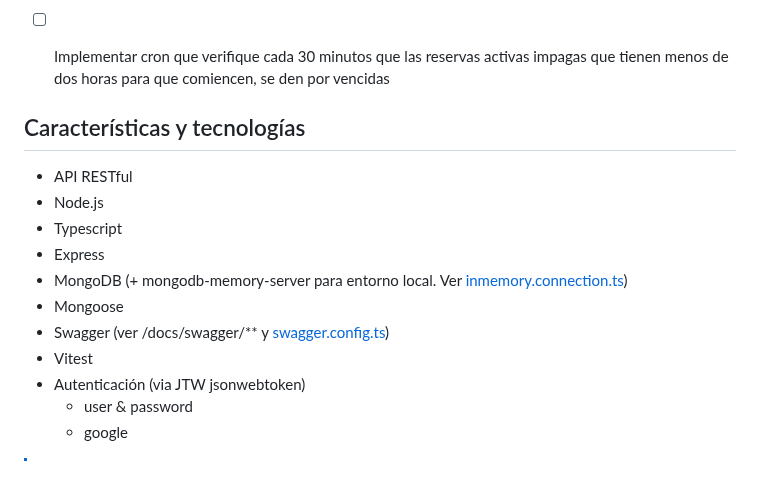
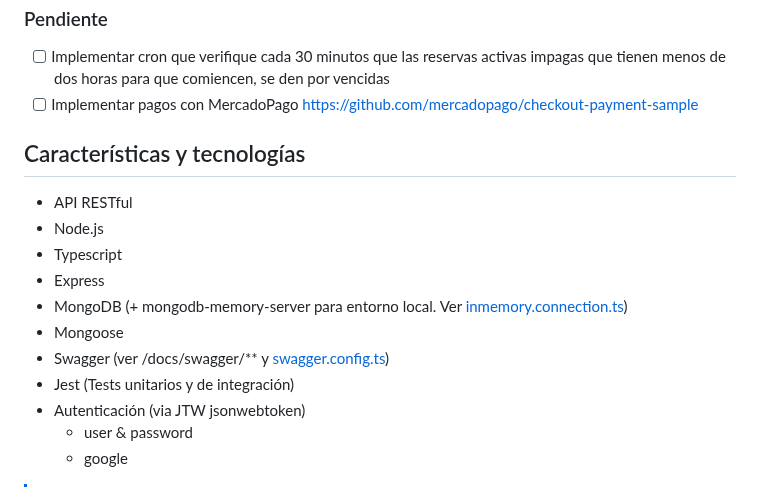
Before and after one commit to nicoarbio/up-fullstack-be, a Markdown page: README.md, the part around the change. GitHub-like rendering.

```diff
--- a/README.md
+++ b/README.md
@@ -72,10 +72,9 @@
 
 ### Pendiente
 - [ ] Implementar cron que verifique cada 30 minutos que las reservas activas impagas que tienen menos de dos horas para que comiencen, se den por vencidas
-
+- [ ] Implementar pagos con MercadoPago https://github.com/mercadopago/checkout-payment-sample
 
 ## Características y tecnologías
-
 - API RESTful
 - Node.js
 - Typescript
@@ -83,7 +82,7 @@
 - MongoDB (+ mongodb-memory-server para entorno local. Ver [inmemory.connection.ts](src/app/config/mongodb/inmemory.connection.ts))
 - Mongoose
 - Swagger (ver /docs/swagger/** y [swagger.config.ts](src/app/config/swagger.config.ts))
-- Vitest
+- Jest (Tests unitarios y de integración)
 - Autenticación (via JTW jsonwebtoken)
   - user & password
   - google
```
